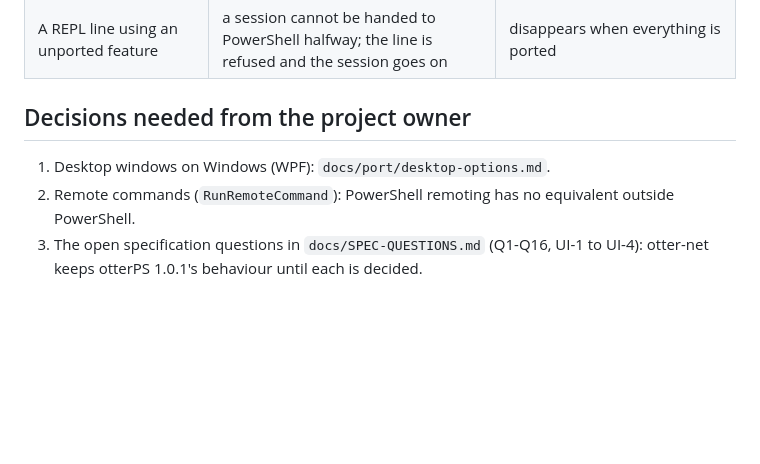
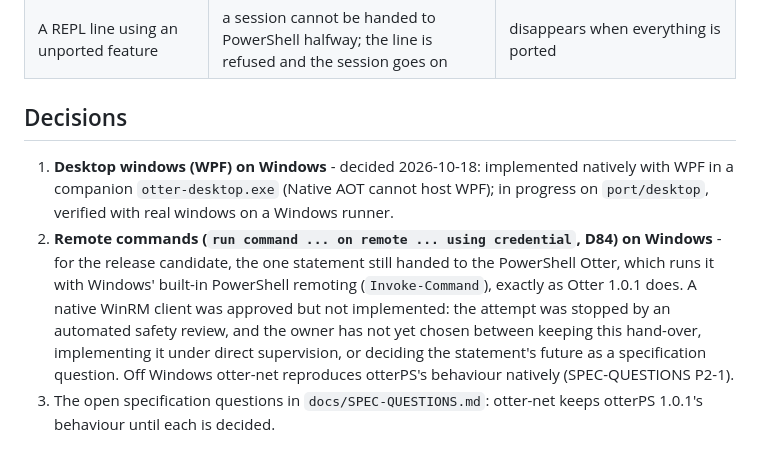
Before and after one commit to Heavens-Lava/otter-net, a Markdown page: docs/FULL_PORT_MATRIX.md, the part around the change. Rendered like a GitHub page; blank space fills up the shorter version.

Commit message:
docs: the desktop decision and the remote-command status for the release candidate
Co-Authored-By: Claude Opus 5.5 <noreply@anthropic.com>

```diff
--- a/docs/FULL_PORT_MATRIX.md
+++ b/docs/FULL_PORT_MATRIX.md
@@ -86,11 +86,20 @@ page of the corpus, `-DebugAst` of every node kind, and the unreachable
 | Desktop windows (WPF) in `otter run` on Windows | Native AOT cannot host WPF | **needs a decision**: `docs/port/desktop-options.md` |
 | A REPL line using an unported feature | a session cannot be handed to PowerShell halfway; the line is refused and the session goes on | disappears when everything is ported |
 
-## Decisions needed from the project owner
+## Decisions
 
-1. Desktop windows on Windows (WPF): `docs/port/desktop-options.md`.
-2. Remote commands (`RunRemoteCommand`): PowerShell remoting has no
-   equivalent outside PowerShell.
-3. The open specification questions in `docs/SPEC-QUESTIONS.md` (Q1-Q16,
-   UI-1 to UI-4): otter-net keeps otterPS 1.0.1's behaviour until each is
-   decided.
+1. **Desktop windows (WPF) on Windows** - decided 2026-10-18: implemented
+   natively with WPF in a companion `otter-desktop.exe` (Native AOT cannot
+   host WPF); in progress on `port/desktop`, verified with real windows on a
+   Windows runner.
+2. **Remote commands (`run command ... on remote ... using credential`, D84)
+   on Windows** - for the release candidate, the one statement still handed
+   to the PowerShell Otter, which runs it with Windows' built-in PowerShell
+   remoting (`Invoke-Command`), exactly as Otter 1.0.1 does. A native WinRM
+   client was approved but not implemented: the attempt was stopped by an
+   automated safety review, and the owner has not yet chosen between keeping
+   this hand-over, implementing it under direct supervision, or deciding the
+   statement's future as a specification question. Off Windows otter-net
+   reproduces otterPS's behaviour natively (SPEC-QUESTIONS P2-1).
+3. The open specification questions in `docs/SPEC-QUESTIONS.md`: otter-net
+   keeps otterPS 1.0.1's behaviour until each is decided.
```
